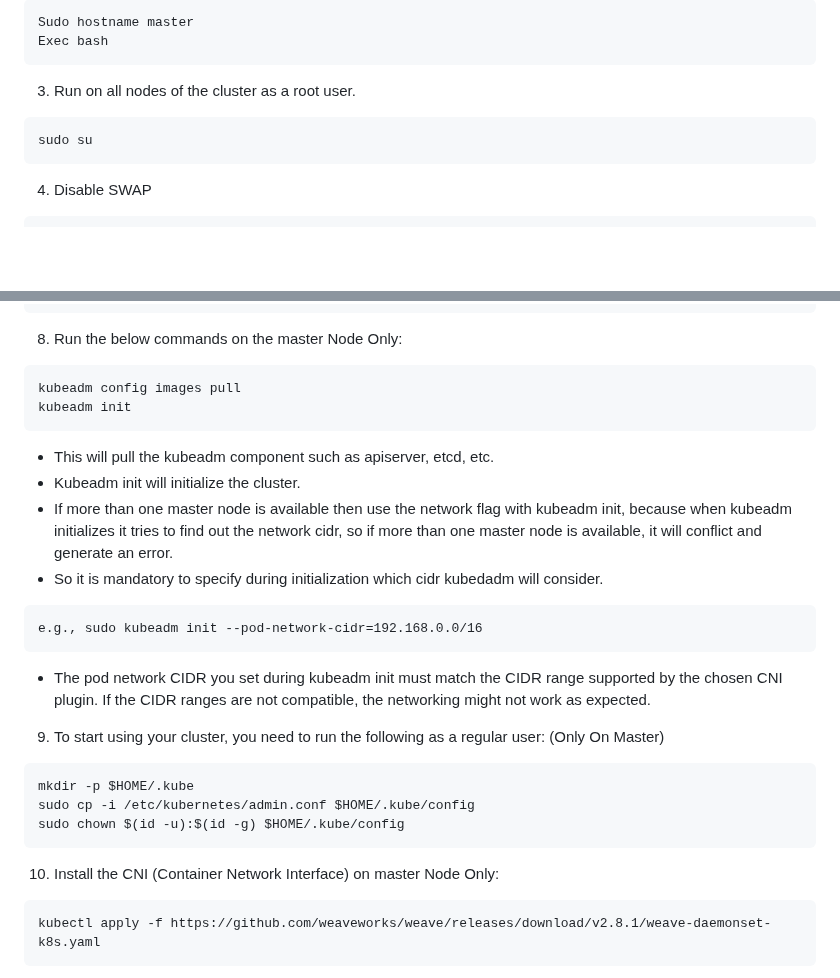
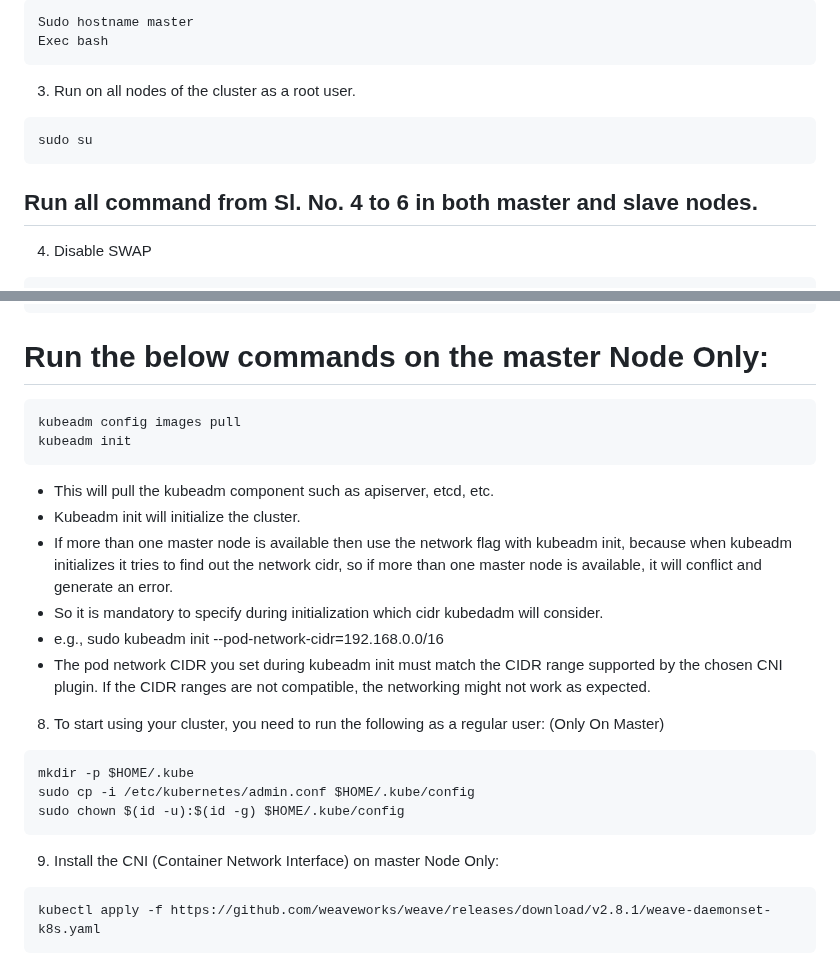
Before and after one commit to rajeebswain/Kubernetes, a Markdown page: k8s_Installation/kubedem_containerd_ubuntu22.04.md, 2 parts joined by grey strips. Drawn GitHub-style; blank space fills up the shorter version.

````diff
--- a/k8s_Installation/kubedem_containerd_ubuntu22.04.md
+++ b/k8s_Installation/kubedem_containerd_ubuntu22.04.md
@@ -67,6 +67,7 @@ Exec bash
 ```
 sudo su
 ```
+## Run all command from Sl. No. 4 to 6 in both master and slave nodes.
 4.	Disable SWAP
 ```
 swapoff -a
@@ -182,7 +183,7 @@ apt update -y
 apt install -y kubelet kubeadm kubectl
 sudo apt-mark hold kubelet kubeadm kubectl
 ```
-8.	Run the below commands on the master Node Only:
+# Run the below commands on the master Node Only:
 ```
 kubeadm config images pull
 kubeadm init
@@ -191,17 +192,15 @@ kubeadm init
 - Kubeadm init will initialize the cluster.
 - If more than one master node is available then use the network flag with kubeadm init, because when kubeadm initializes it tries to find out the network cidr, so if more than one master node is available, it will conflict and generate an error.
 - So it is mandatory to specify during initialization which cidr kubedadm will consider.
-```
-e.g., sudo kubeadm init --pod-network-cidr=192.168.0.0/16
-```
+- e.g., sudo kubeadm init --pod-network-cidr=192.168.0.0/16
 - The pod network CIDR you set during kubeadm init must match the CIDR range supported by the chosen CNI plugin. If the CIDR ranges are not compatible, the networking might not work as expected.
-9. To start using your cluster, you need to run the following as a regular user: (Only On Master)
+8. To start using your cluster, you need to run the following as a regular user: (Only On Master)
 ```
 mkdir -p $HOME/.kube
 sudo cp -i /etc/kubernetes/admin.conf $HOME/.kube/config
 sudo chown $(id -u):$(id -g) $HOME/.kube/config
 ```
-10. Install the CNI (Container Network Interface) on master Node Only:
+9. Install the CNI (Container Network Interface) on master Node Only:
 ```
 kubectl apply -f https://github.com/weaveworks/weave/releases/download/v2.8.1/weave-daemonset-k8s.yaml
 ```
````
